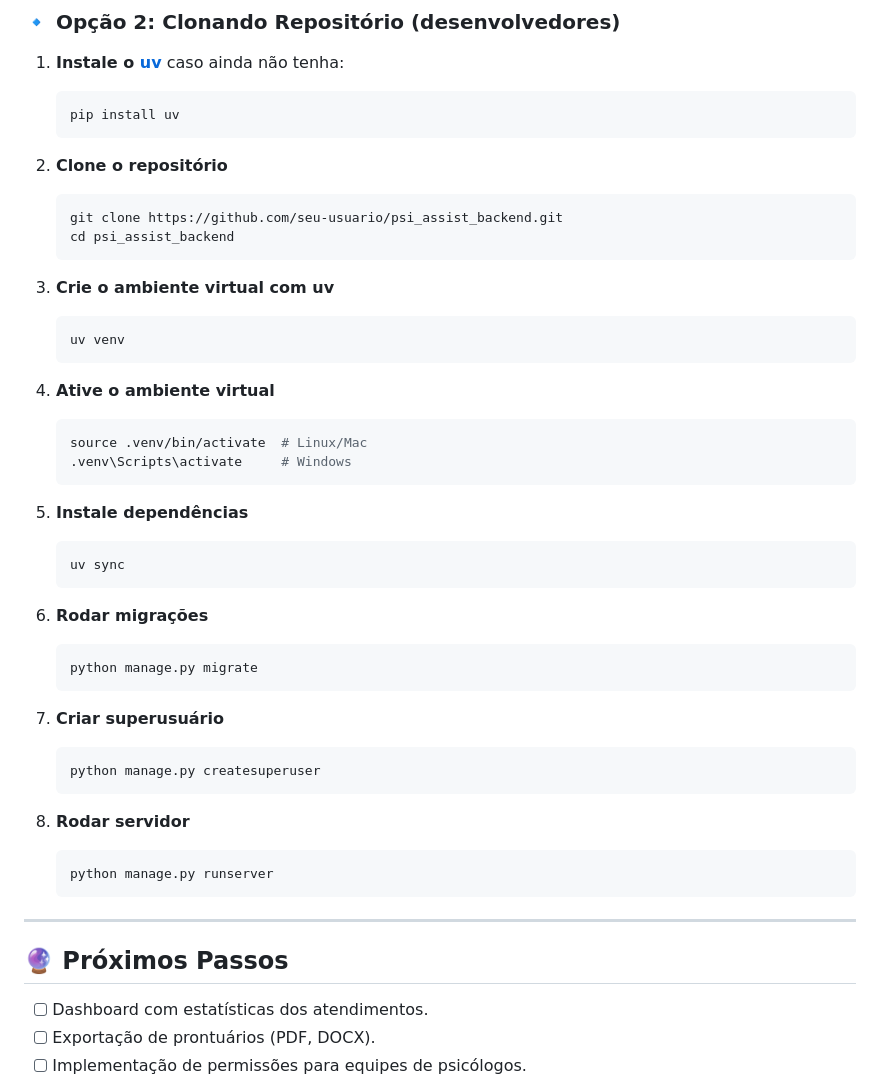
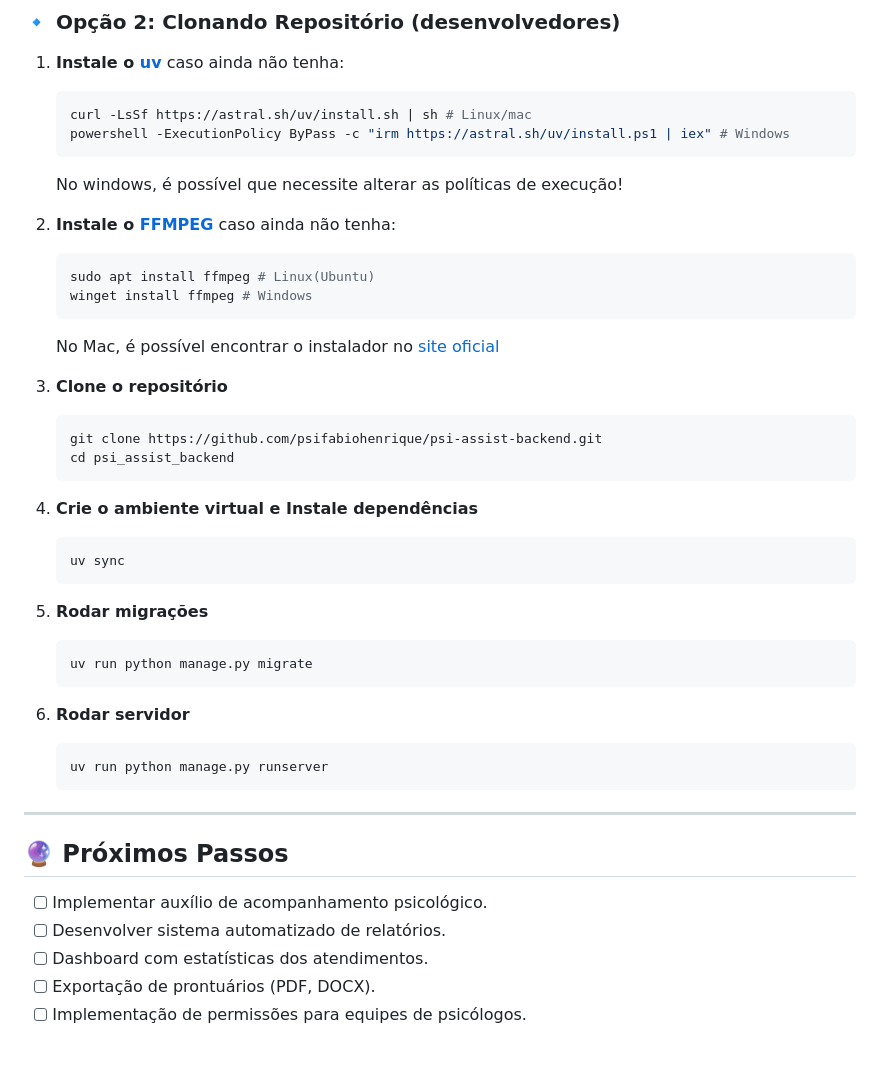
Before and after one commit to psifabiohenrique/psi-assist-backend, a Markdown page: README.md, the part around the change printed below. Drawn GitHub-style; blank space fills up the shorter version.

````diff
--- a/README.md
+++ b/README.md
@@ -73,49 +76,44 @@ Além do registro automatizado, o sistema também permite gerenciamento completo
 
 1. **Instale o [uv](https://github.com/astral-sh/uv)** caso ainda não tenha:
    ```bash
-   pip install uv
+   curl -LsSf https://astral.sh/uv/install.sh | sh # Linux/mac
+   powershell -ExecutionPolicy ByPass -c "irm https://astral.sh/uv/install.ps1 | iex" # Windows
    ```
+   No windows, é possível que necessite alterar as políticas de execução!
+
+2. **Instale o [FFMPEG](https://www.ffmpeg.org/download.html)** caso ainda não tenha:
+   ```bash
+   sudo apt install ffmpeg # Linux(Ubuntu)
+   winget install ffmpeg # Windows
+   ```
+   No Mac, é possível encontrar o instalador no [site oficial](https://www.ffmpeg.org/download.html)
 
 2. **Clone o repositório**
    ```bash
-   git clone https://github.com/seu-usuario/psi_assist_backend.git
+   git clone https://github.com/psifabiohenrique/psi-assist-backend.git
    cd psi_assist_backend
    ```
 
-3. **Crie o ambiente virtual com uv**
-   ```bash
-   uv venv
-   ```
-
-4. **Ative o ambiente virtual**
-   ```bash
-   source .venv/bin/activate  # Linux/Mac
-   .venv\Scripts\activate     # Windows
-   ```
-
-5. **Instale dependências**
+3. **Crie o ambiente virtual e Instale dependências**
    ```bash
    uv sync
    ```
 
-6. **Rodar migrações**
+4. **Rodar migrações**
    ```bash
-   python manage.py migrate
+   uv run python manage.py migrate
    ```
 
-7. **Criar superusuário**
+5. **Rodar servidor**
    ```bash
-   python manage.py createsuperuser
-   ```
-
-8. **Rodar servidor**
-   ```bash
-   python manage.py runserver
+   uv run python manage.py runserver
    ```
 
 ---
 
 ## 🔮 Próximos Passos
+- [ ] Implementar auxílio de acompanhamento psicológico.
+- [ ] Desenvolver sistema automatizado de relatórios.
 - [ ] Dashboard com estatísticas dos atendimentos.
 - [ ] Exportação de prontuários (PDF, DOCX).
 - [ ] Implementação de permissões para equipes de psicólogos.
````
Also changed, not shown: other parts of README.md (+6 -3 lines).
